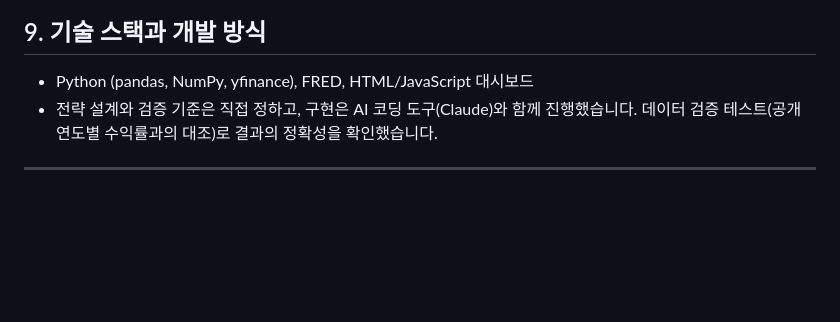
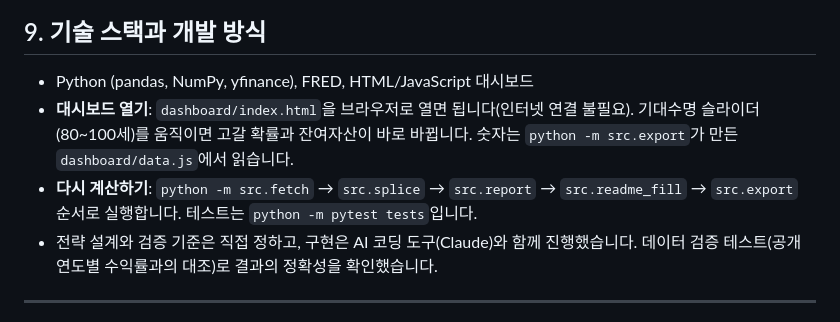
Before and after one commit to 018lim/63nt1e, a Markdown page: README.md, the part around the change. Drawn GitHub-style; blank space fills up the shorter version.

Commit message:
README: 대시보드 열기·재계산 방법

```diff
--- a/README.md
+++ b/README.md
@@ -197,6 +197,8 @@ TDF와 경쟁하는 전략이 아니라, **은퇴 후 현금흐름을 중시하
 ## 9. 기술 스택과 개발 방식
 
 - Python (pandas, NumPy, yfinance), FRED, HTML/JavaScript 대시보드
+- **대시보드 열기**: `dashboard/index.html`을 브라우저로 열면 됩니다(인터넷 연결 불필요). 기대수명 슬라이더(80~100세)를 움직이면 고갈 확률과 잔여자산이 바로 바뀝니다. 숫자는 `python -m src.export`가 만든 `dashboard/data.js`에서 읽습니다.
+- **다시 계산하기**: `python -m src.fetch` → `src.splice` → `src.report` → `src.readme_fill` → `src.export` 순서로 실행합니다. 테스트는 `python -m pytest tests`입니다.
 - 전략 설계와 검증 기준은 직접 정하고, 구현은 AI 코딩 도구(Claude)와 함께 진행했습니다. 데이터 검증 테스트(공개 연도별 수익률과의 대조)로 결과의 정확성을 확인했습니다.
 
 ---
```
